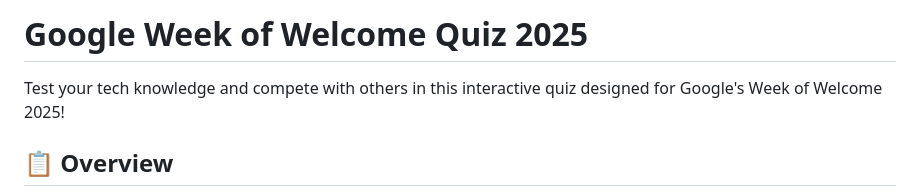
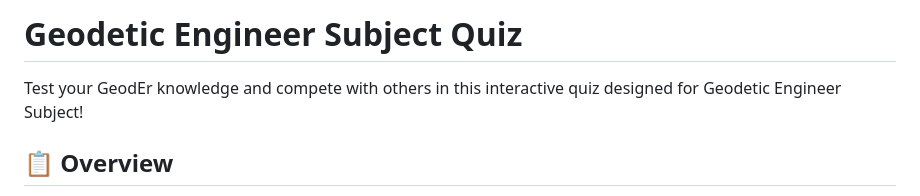
Before and after one commit to riezane/Week-Of-Welcome-2025-Web-Quiz, a Markdown page: README.md, the part around the change. Drawn GitHub-style.

```diff
--- a/README.md
+++ b/README.md
@@ -1,6 +1,6 @@
-# Google Week of Welcome Quiz 2025
+# Geodetic Engineer Subject Quiz
 
-Test your tech knowledge and compete with others in this interactive quiz designed for Google's Week of Welcome 2025!
+Test your GeodEr knowledge and compete with others in this interactive quiz designed for Geodetic Engineer Subject!
 
 ## 📋 Overview
 
```
